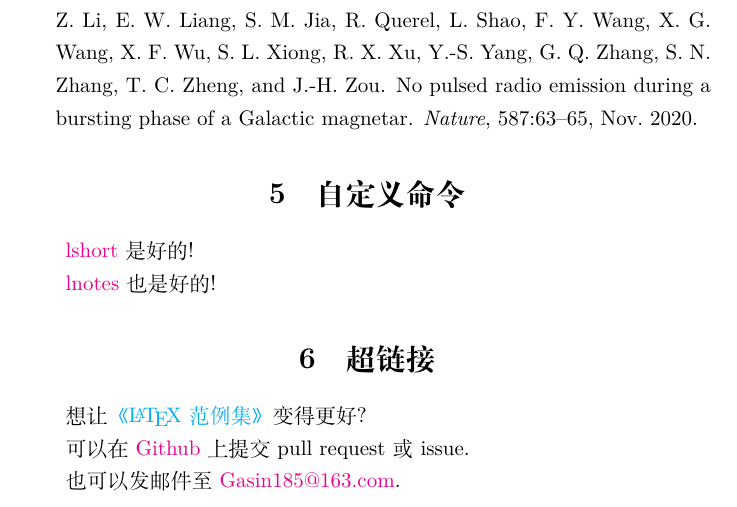
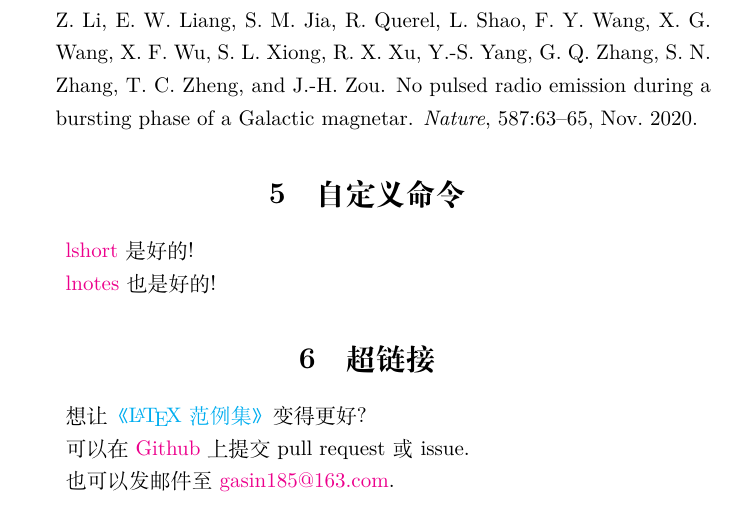
Before and after one commit to GasinAn/lexamples, a LaTeX problem sheet (clexamples.tex): part of page 11 of 11, cut so that both start at the same text. Compiled offline with XeLaTeX.

Commit message:
use lower case letters in email

```diff
--- a/clexamples.tex
+++ b/clexamples.tex
@@ -486,5 +486,5 @@ end program hellolatex
     可以在 \href{https://github.com/GasinAn/lexamples}{Github} 上
     提交 pull request 或 issue.
 
-    也可以发邮件至 \href{mailto:Gasin185@163.com}{Gasin185@163.com}.
+    也可以发邮件至 \href{mailto:gasin185@163.com}{gasin185@163.com}.
 \end{document}
```
Also changed, not shown: lexamples.tex (+1 -1 lines), clexamples.pdf, lexamples.pdf.
